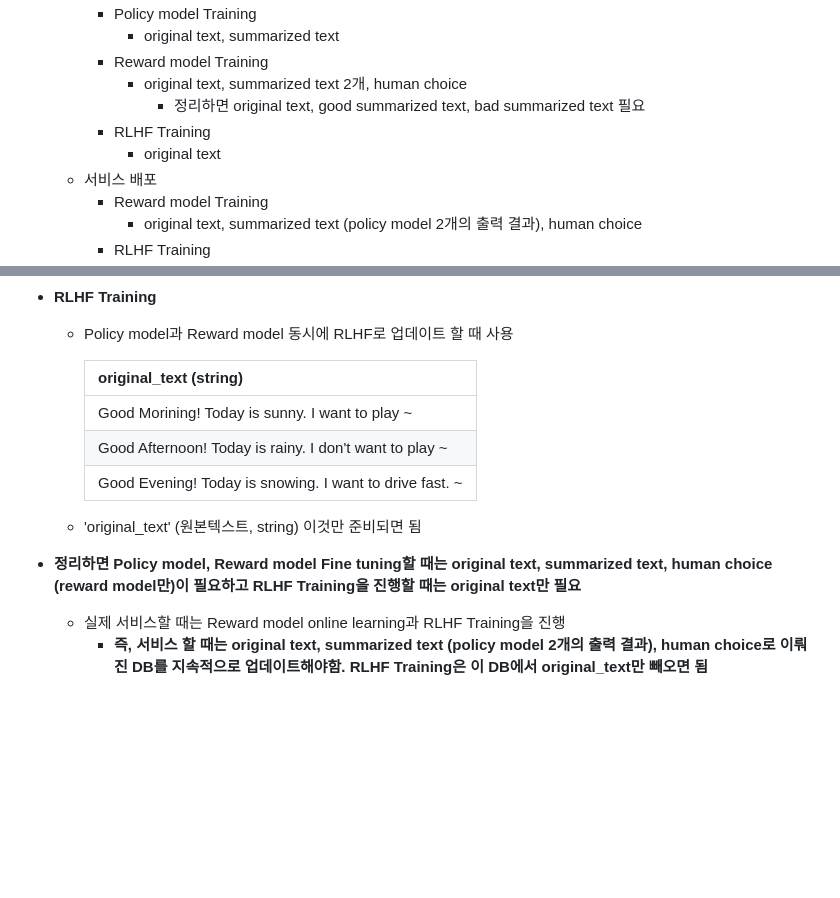
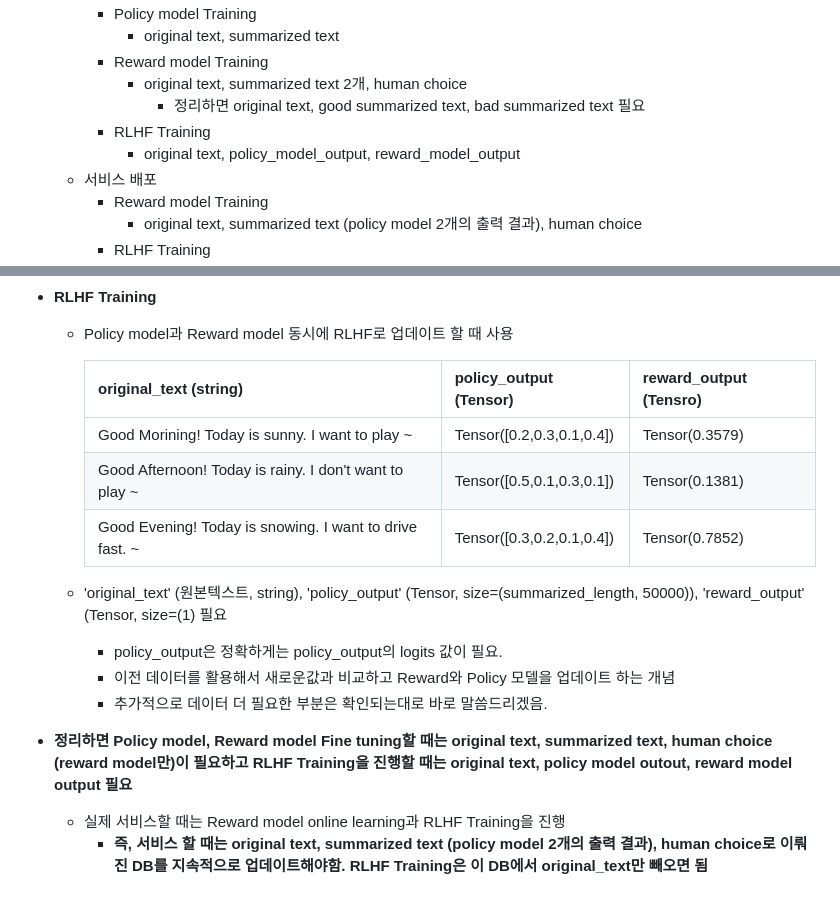
Before and after one commit to aeromaki/paperRaccoon, a Markdown page: README.md, 2 parts joined by grey strips. Drawn GitHub-style; blank space fills up the shorter version.

Commit message:
[추가] 모델팀 작업내용 정리 ver.2
[추가 내용] 데이터 형식의 RL Training 부분 필요 데이터 형식 추가

```diff
--- a/README.md
+++ b/README.md
@@ -13,7 +13,7 @@
       - original text, summarized text 2개, human choice
         - 정리하면 original text, good summarized text, bad summarized text 필요
     - RLHF Training
-      - original text
+      - original text, policy_model_output, reward_model_output
   - 서비스 배포
     - Reward model Training
       -  original text, summarized text (policy model 2개의 출력 결과), human choice
@@ -117,15 +117,18 @@
 
   - Policy model과 Reward model 동시에 RLHF로 업데이트 할 때 사용
 
-    | original_text (string)                                  |
-    | ------------------------------------------------------- |
-    | Good Morining! Today is sunny. I want to play ~         |
-    | Good Afternoon! Today is rainy. I don't want to play ~  |
-    | Good Evening! Today is snowing. I want to drive fast. ~ |
+    | original_text (string)                                  | policy_output (Tensor) | reward_output (Tensro) |
+    | ------------------------------------------------------- | -----------------------| ---------------------- |
+    | Good Morining! Today is sunny. I want to play ~         | Tensor([0.2,0.3,0.1,0.4]) | Tensor(0.3579)      |
+    | Good Afternoon! Today is rainy. I don't want to play ~  | Tensor([0.5,0.1,0.3,0.1]) |  Tensor(0.1381)    |
+    | Good Evening! Today is snowing. I want to drive fast. ~ | Tensor([0.3,0.2,0.1,0.4]) | Tensor(0.7852)   |
 
-  - 'original_text' (원본텍스트, string) 이것만 준비되면 됨
+  - 'original_text' (원본텍스트, string), 'policy_output' (Tensor, size=(summarized_length, 50000)), 'reward_output' (Tensor, size=(1) 필요
+    - policy_output은 정확하게는 policy_output의 logits 값이 필요.
+    - 이전 데이터를 활용해서 새로운값과 비교하고 Reward와 Policy 모델을 업데이트 하는 개념
+    - 추가적으로 데이터 더 필요한 부분은 확인되는대로 바로 말씀드리겠음.
 
-- **정리하면 Policy model, Reward model Fine tuning할 때는 original text, summarized text, human choice (reward model만)이 필요하고 RLHF Training을 진행할 때는 original text만 필요**
+- **정리하면 Policy model, Reward model Fine tuning할 때는 original text, summarized text, human choice (reward model만)이 필요하고 RLHF Training을 진행할 때는 original text, policy model outout, reward model output 필요**
 
   - 실제 서비스할 때는 Reward model online learning과 RLHF Training을 진행
     - **즉, 서비스 할 때는 original text, summarized text (policy model 2개의 출력 결과), human choice로 이뤄진 DB를 지속적으로 업데이트해야함. RLHF Training은 이 DB에서 original_text만 빼오면 됨**
```
